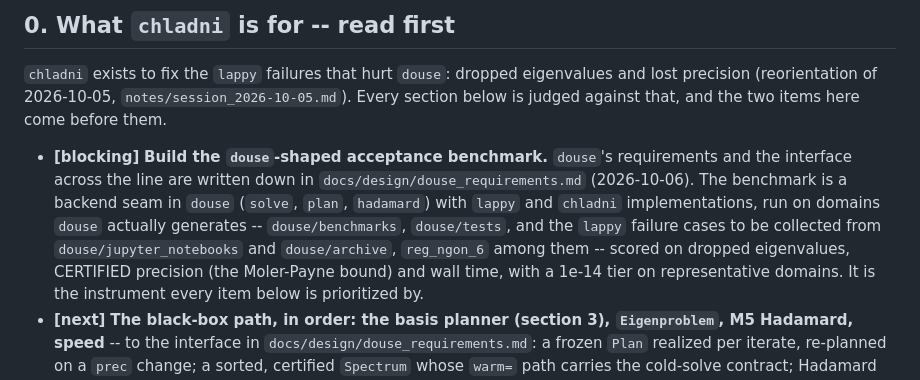
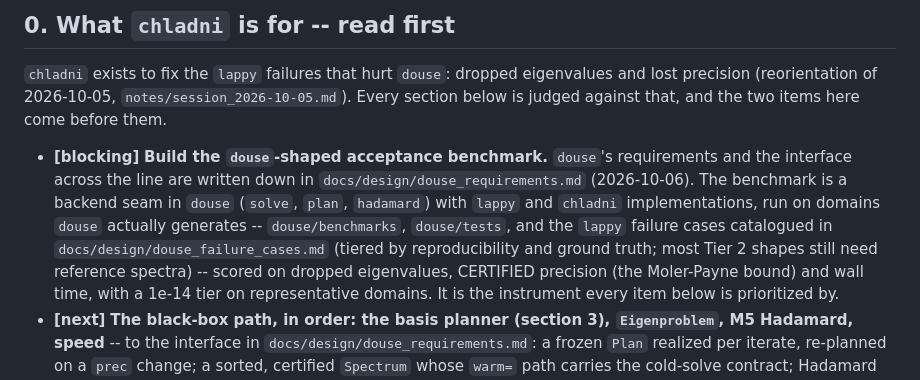
Before and after one commit to hjrrockies/chladni, a Markdown page: TODO.md, the part around the change. Rendered like a GitHub page.

```diff
--- a/TODO.md
+++ b/TODO.md
@@ -29,8 +29,8 @@ judged against that, and the two items here come before them.
   interface across the line are written down in `docs/design/douse_requirements.md` (2026-10-06).
   The benchmark is a backend seam in `douse` (`solve`, `plan`, `hadamard`) with `lappy` and
   `chladni` implementations, run on domains `douse` actually generates -- `douse/benchmarks`,
-  `douse/tests`, and the `lappy` failure cases to be collected from `douse/jupyter_notebooks` and
-  `douse/archive`, `reg_ngon_6` among them -- scored on dropped eigenvalues, CERTIFIED precision
+  `douse/tests`, and the `lappy` failure cases catalogued in `docs/design/douse_failure_cases.md`
+  (tiered by reproducibility and ground truth; most Tier 2 shapes still need reference spectra) -- scored on dropped eigenvalues, CERTIFIED precision
   (the Moler-Payne bound) and wall time, with a 1e-14 tier on representative domains. It is the
   instrument every item below is prioritized by.
 * **[next]** **The black-box path, in order: the basis planner (section 3), `Eigenproblem`, M5
```
Also changed, not shown: docs/design/douse_failure_cases.md (added, +237 -0 lines), docs/design/douse_requirements.md (+2 -1 lines).
